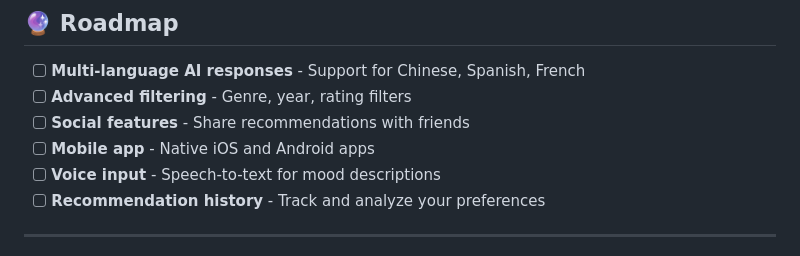
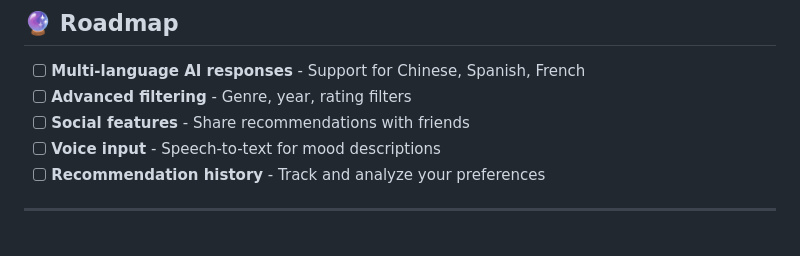
Before and after one commit to evangeline905/Mood2Movie, a Markdown page: README.md, the part around the change. Rendered like a GitHub page.

```diff
--- a/README.md
+++ b/README.md
@@ -336,7 +336,6 @@ This project is licensed under the MIT License - see the [LICENSE](LICENSE) file
 - [ ] **Multi-language AI responses** - Support for Chinese, Spanish, French
 - [ ] **Advanced filtering** - Genre, year, rating filters
 - [ ] **Social features** - Share recommendations with friends
-- [ ] **Mobile app** - Native iOS and Android apps
 - [ ] **Voice input** - Speech-to-text for mood descriptions
 - [ ] **Recommendation history** - Track and analyze your preferences
 
```
